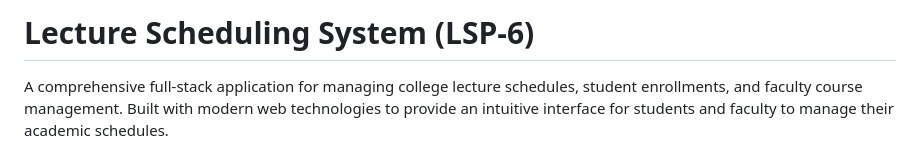
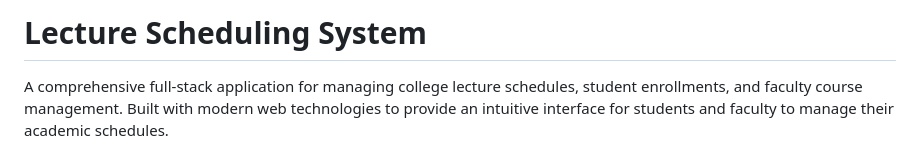
Before and after one commit to combustrrr/Lecture_Scheduling_Prototype_testing, a Markdown page: README.md, the part around the change. Drawn GitHub-style.

```diff
--- a/README.md
+++ b/README.md
@@ -1,4 +1,4 @@
-# Lecture Scheduling System (LSP-6)
+# Lecture Scheduling System
 
 A comprehensive full-stack application for managing college lecture schedules, student enrollments, and faculty course management. Built with modern web technologies to provide an intuitive interface for students and faculty to manage their academic schedules.
 
```
